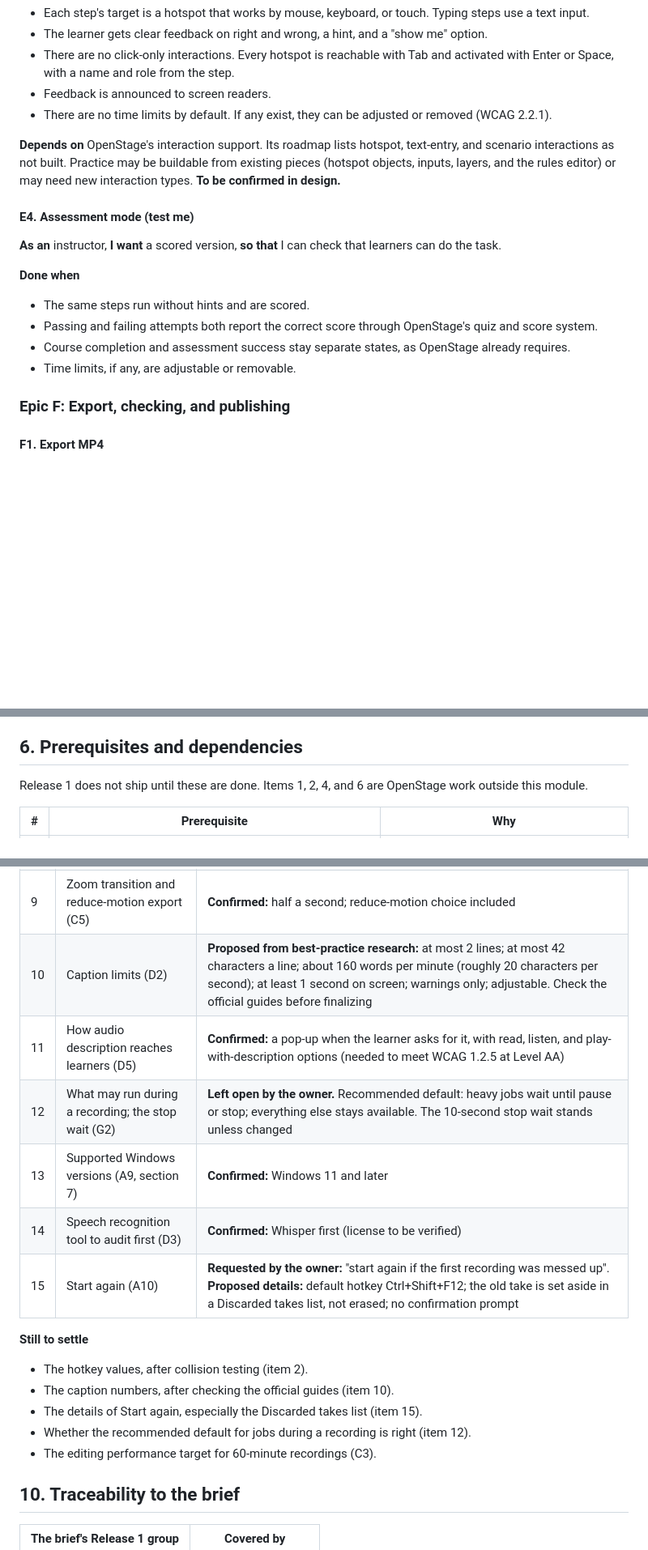
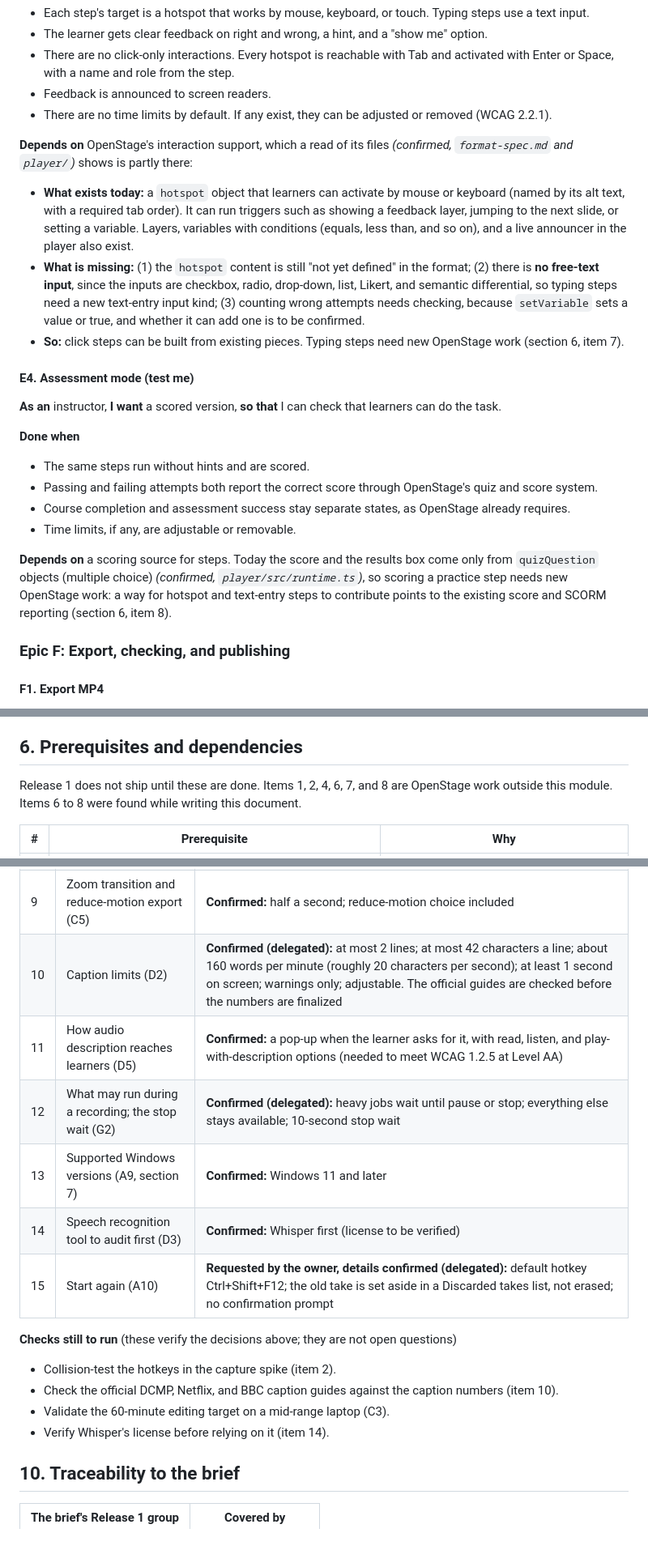
Before and after one commit to jasonswrench-beep/claude-test, a Markdown page: docs/prd.md, 3 parts joined by grey strips. Shown at 81% size. Drawn GitHub-style; blank space fills up the shorter version.

```diff
--- a/docs/prd.md
+++ b/docs/prd.md
@@ -448,7 +448,10 @@ OpenStage Capture is a module of OpenStage Author. It lets an author record thei
 - Feedback is announced to screen readers.
 - There are no time limits by default. If any exist, they can be adjusted or removed (WCAG 2.2.1).
 
-**Depends on** OpenStage's interaction support. Its roadmap lists hotspot, text-entry, and scenario interactions as not built. Practice may be buildable from existing pieces (hotspot objects, inputs, layers, and the rules editor) or may need new interaction types. **To be confirmed in design.**
+**Depends on** OpenStage's interaction support, which a read of its files *(confirmed, `format-spec.md` and `player/`)* shows is partly there:
+- **What exists today:** a `hotspot` object that learners can activate by mouse or keyboard (named by its alt text, with a required tab order). It can run triggers such as showing a feedback layer, jumping to the next slide, or setting a variable. Layers, variables with conditions (equals, less than, and so on), and a live announcer in the player also exist.
+- **What is missing:** (1) the `hotspot` content is still "not yet defined" in the format; (2) there is **no free-text input**, since the inputs are checkbox, radio, drop-down, list, Likert, and semantic differential, so typing steps need a new text-entry input kind; (3) counting wrong attempts needs checking, because `setVariable` sets a value or true, and whether it can add one is to be confirmed.
+- **So:** click steps can be built from existing pieces. Typing steps need new OpenStage work (section 6, item 7).
 
 #### E4. Assessment mode (test me)
 **As an** instructor, **I want** a scored version, **so that** I can check that learners can do the task.
@@ -458,6 +461,8 @@ OpenStage Capture is a module of OpenStage Author. It lets an author record thei
 - Passing and failing attempts both report the correct score through OpenStage's quiz and score system.
 - Course completion and assessment success stay separate states, as OpenStage already requires.
 - Time limits, if any, are adjustable or removable.
+
+**Depends on** a scoring source for steps. Today the score and the results box come only from `quizQuestion` objects (multiple choice) *(confirmed, `player/src/runtime.ts`)*, so scoring a practice step needs new OpenStage work: a way for hotspot and text-entry steps to contribute points to the existing score and SCORM reporting (section 6, item 8).
 
 ### Epic F: Export, checking, and publishing
 
@@ -578,7 +583,7 @@ OpenStage Capture is a module of OpenStage Author. It lets an author record thei
 
 ## 6. Prerequisites and dependencies
 
-Release 1 does not ship until these are done. Items 1, 2, 4, and 6 are OpenStage work outside this module.
+Release 1 does not ship until these are done. Items 1, 2, 4, 6, 7, and 8 are OpenStage work outside this module. Items 6 to 8 were found while writing this document.
 
 | # | Prerequisite | Why |
 |---|---|---|
@@ -622,19 +631,18 @@ The owner answered the fourteen proposed details and asked for one more feature
 | 7 | Delete leaves a gap or closes it (C2) | **Confirmed:** the author chooses |
 | 8 | What "short" means for outside video clips (C10) | **Confirmed:** 30 seconds or less |
 | 9 | Zoom transition and reduce-motion export (C5) | **Confirmed:** half a second; reduce-motion choice included |
-| 10 | Caption limits (D2) | **Proposed from best-practice research:** at most 2 lines; at most 42 characters a line; about 160 words per minute (roughly 20 characters per second); at least 1 second on screen; warnings only; adjustable. Check the official guides before finalizing |
+| 10 | Caption limits (D2) | **Confirmed (delegated):** at most 2 lines; at most 42 characters a line; about 160 words per minute (roughly 20 characters per second); at least 1 second on screen; warnings only; adjustable. The official guides are checked before the numbers are finalized |
 | 11 | How audio description reaches learners (D5) | **Confirmed:** a pop-up when the learner asks for it, with read, listen, and play-with-description options (needed to meet WCAG 1.2.5 at Level AA) |
-| 12 | What may run during a recording; the stop wait (G2) | **Left open by the owner.** Recommended default: heavy jobs wait until pause or stop; everything else stays available. The 10-second stop wait stands unless changed |
+| 12 | What may run during a recording; the stop wait (G2) | **Confirmed (delegated):** heavy jobs wait until pause or stop; everything else stays available; 10-second stop wait |
 | 13 | Supported Windows versions (A9, section 7) | **Confirmed:** Windows 11 and later |
 | 14 | Speech recognition tool to audit first (D3) | **Confirmed:** Whisper first (license to be verified) |
-| 15 | Start again (A10) | **Requested by the owner:** "start again if the first recording was messed up". **Proposed details:** default hotkey Ctrl+Shift+F12; the old take is set aside in a Discarded takes list, not erased; no confirmation prompt |
+| 15 | Start again (A10) | **Requested by the owner, details confirmed (delegated):** default hotkey Ctrl+Shift+F12; the old take is set aside in a Discarded takes list, not erased; no confirmation prompt |
 
-**Still to settle**
-- The hotkey values, after collision testing (item 2).
-- The caption numbers, after checking the official guides (item 10).
-- The details of Start again, especially the Discarded takes list (item 15).
-- Whether the recommended default for jobs during a recording is right (item 12).
-- The editing performance target for 60-minute recordings (C3).
+**Checks still to run** (these verify the decisions above; they are not open questions)
+- Collision-test the hotkeys in the capture spike (item 2).
+- Check the official DCMP, Netflix, and BBC caption guides against the caption numbers (item 10).
+- Validate the 60-minute editing target on a mid-range laptop (C3).
+- Verify Whisper's license before relying on it (item 14).
 
 ## 10. Traceability to the brief
 
```
Also changed, not shown: other parts of docs/prd.md (+16 -12 lines), docs/product-brief.md (+5 -2 lines).
